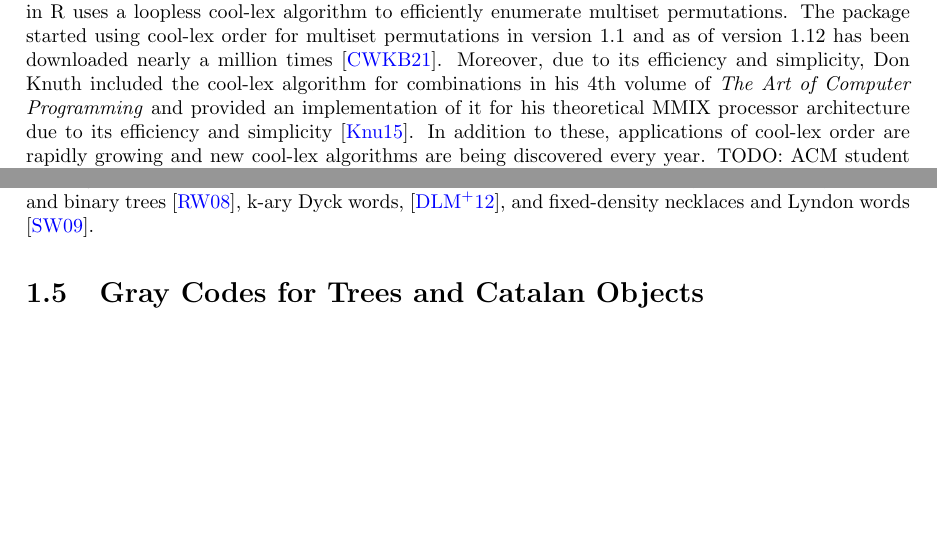
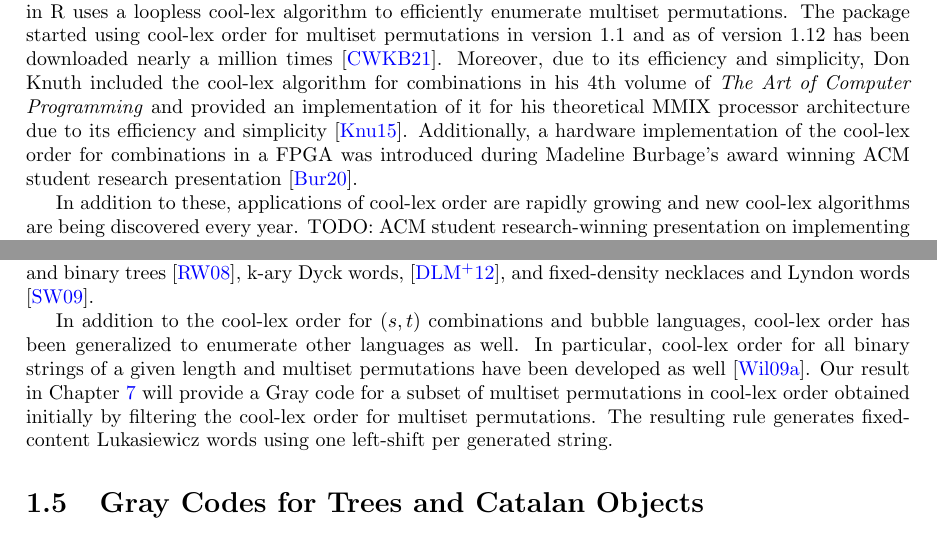
Before and after one commit to pwl45/ordered-trees, a LaTeX thesis (thesis-document/thesis.tex, which reads thesis-document/intro.tex): two parts of page 9 of 44, joined at a grey line, cut so that both start at the same text, the shorter picture padded with empty space. Compiled offline with pdfLaTeX.

Commit message:
fix reference

```diff
--- a/thesis-document/intro.tex
+++ b/thesis-document/intro.tex
@@ -172,7 +172,9 @@ Following this rule will eventually yield the following configuration, upon whic
 Applying this rule to exhaustively generating binary strings with fixed content should follow rather naturally.  The order described by this rule is
 cool-lex order, a variation of co-lexicographic order that was first introduced for $(s,t)$ combinations by Ruskey and Williams \cite{ruskey2005generating} \cite{ruskey2008generating}.  It was initially discovered by thinking about simple iterative successor rules like the successor rule for the binary reflected Gray code in equation \ref{eq:BRGC-rule}. Cool-lex order has some advantages of both lexicographic orderings and Gray codes.  Like lexicographic orders, cool-lex order has a simple recursive structure that is easy to understand at  high level.  Its recursive structure involves rotating sublists of co-lexicographic order.  Like the binary reflected Gray code, cool-lex orders often lead to generation algorithms that are simpler and more efficient than lexicographic orders.   %Figure \ref{fig:marbles} gives an example of the type of simple prefix shifts often employed by cool-lex order.
 
-Cool-lex orders often lead to algorithms that are significantly more efficient than standard lexicographic order, and as such are not just of theoretical interest.  For example, the ``multicool" package in R uses a loopless cool-lex algorithm to efficiently enumerate multiset permutations.   The package started using cool-lex order for multiset permutations in version 1.1 and as of version 1.12 has been downloaded nearly a million times \cite{multicool_2021}.  Moreover, due to its efficiency and simplicity, Don Knuth included the cool-lex algorithm for combinations in his 4th volume of \emph{The Art of Computer Programming} and provided an implementation of it for his theoretical MMIX processor architecture due to its efficiency and simplicity \cite{knuth2015art}.  In addition to these, applications of cool-lex order are rapidly growing and new cool-lex algorithms are being discovered every year.
+Cool-lex orders often lead to algorithms that are significantly more efficient than standard lexicographic order, and as such are not just of theoretical interest.  For example, the ``multicool" package in R uses a loopless cool-lex algorithm to efficiently enumerate multiset permutations.   The package started using cool-lex order for multiset permutations in version 1.1 and as of version 1.12 has been downloaded nearly a million times \cite{multicool_2021}.  Moreover, due to its efficiency and simplicity, Don Knuth included the cool-lex algorithm for combinations in his 4th volume of \emph{The Art of Computer Programming} and provided an implementation of it for his theoretical MMIX processor architecture due to its efficiency and simplicity \cite{knuth2015art}.  Additionally, a hardware implementation of the cool-lex order for combinations in a FPGA was introduced during Madeline Burbage's award winning ACM student research presentation \cite{burbage2020cool}.
+
+In addition to these, applications of cool-lex order are rapidly growing and new cool-lex algorithms are being discovered every year.
 TODO: ACM student research-winning presentation on implementing cool-lex order for combinations in risc-v
 
 Two common threads in the cool-lex algorithms for combinatorial generation is their focus on the \emph{non-increasing prefix} of string and their use of \emph{left-shifts} for minimal changes.  Mentioned previously in section \ref{sec:intro_Graycodes}, a left shift can be defined formally as follows:
@@ -187,6 +189,9 @@ $\lshiftindex[\alpha]{i}{j}$ can also be thought of as rotating the $i$ through
 \subsection{Sublists}
 The sublist rotation approach of cool-lex order comes with a particular advantage demonstrated in \cite{ruskey2012binary}. A bubinary \emph{bubble language} is a set of binary strings with the closure property that the first $01$ of any string can be replaced by $10$ to obtain another string in th set.  Ruskey, Sawada, and Williams found that all binary \emph{bubble languages} appear in a Gray code order when listed in cool-lex order.  Specifically, any binary bubble language can be listed in an cool-lex order such that ssuccessive strings strings differ by one or two bit transpositions.  The approach used in this paper is similar to that discussed in \cite{sawada2021inside} for generating Gray codes for ``flip-swap" languages.  A Gray code can be obtained for any \emph{fixed weight} binary bubble language, or a binary bubble language that is a subset of $(s,t)$ combinations, by generating all $(s,t)$ combinations and filtering to contain strings in the relevant language.  Gray codes for bubble languages of varying weights can be obtained by concatenating fixed weight binary bubble language Gray codes together.
 Importantly, although this approach initially involves generating a superset of a language and filtering, careful analysis of the filtered order can typically yield a direct successor rule that efficiently generates only strings in the language without filtering.  This has allowd for different versions of cool-lex order to efficiently enumerate Dyck words and binary trees \cite{ruskey2008generating}, k-ary Dyck words, \cite{durocher2012cool}, and fixed-density necklaces and Lyndon words \cite{sawada2009fixed}.
+
+In addition to the cool-lex order for $(s,t)$ combinations and bubble languages, cool-lex order has been generalized to enumerate other languages as well.  In particular, cool-lex order for all binary strings of a given length and multiset permutations have been developed as well \cite{williams2009loopless}.  Our result in Chapter \ref{chap:luka-graycode} will provide a Gray code for a subset of multiset permutations in cool-lex order obtained initially by filtering the cool-lex order for multiset permutations.  The resulting rule generates fixed-content Lukasiewicz words using one left-shift per generated string.
+
 
 \section{Gray Codes for Trees and Catalan Objects} \label{sec:intro_Graycodes}
 
```
Also changed, not shown: thesis-document/sample.bib (+6 -0 lines), thesis-document/thesis-git.pdf.
